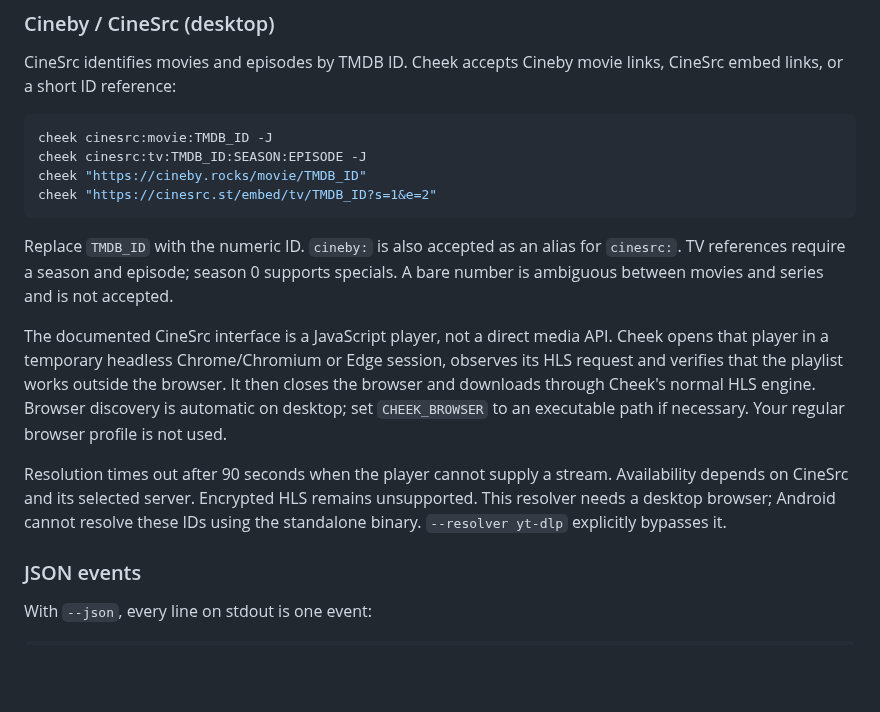
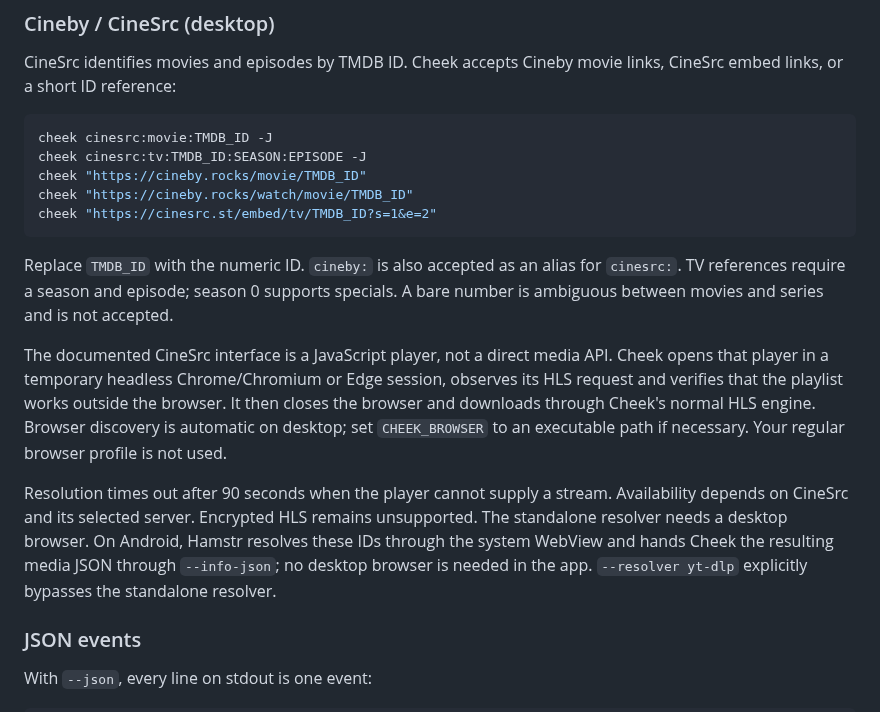
Before and after one commit to Mailo037/cheek, a Markdown page: README.md, the part around the change. Rendered like a GitHub page; blank space fills up the shorter version.

Commit message:
Release cheek 0.2.0 with a what's-new picture, accept Cineby /watch/ links
Releases are titled by their tag alone.

Co-Authored-By: Claude Opus 5.5 <noreply@anthropic.com>

````diff
--- a/README.md
+++ b/README.md
@@ -94,6 +94,7 @@ links, CineSrc embed links, or a short ID reference:
 cheek cinesrc:movie:TMDB_ID -J
 cheek cinesrc:tv:TMDB_ID:SEASON:EPISODE -J
 cheek "https://cineby.rocks/movie/TMDB_ID"
+cheek "https://cineby.rocks/watch/movie/TMDB_ID"
 cheek "https://cinesrc.st/embed/tv/TMDB_ID?s=1&e=2"
 ```
 
@@ -110,8 +111,10 @@ path if necessary. Your regular browser profile is not used.
 
 Resolution times out after 90 seconds when the player cannot supply a stream.
 Availability depends on CineSrc and its selected server. Encrypted HLS remains
-unsupported. This resolver needs a desktop browser; Android cannot resolve these
-IDs using the standalone binary. `--resolver yt-dlp` explicitly bypasses it.
+unsupported. The standalone resolver needs a desktop browser. On Android, Hamstr
+resolves these IDs through the system WebView and hands Cheek the resulting media
+JSON through `--info-json`; no desktop browser is needed in the app.
+`--resolver yt-dlp` explicitly bypasses the standalone resolver.
 
 ### JSON events
 
````
Also changed, not shown: .github/release-notes/v0.2.0.md (+7 -1 lines), docs/releases/v0.2.0.png (added), 3 other files.
